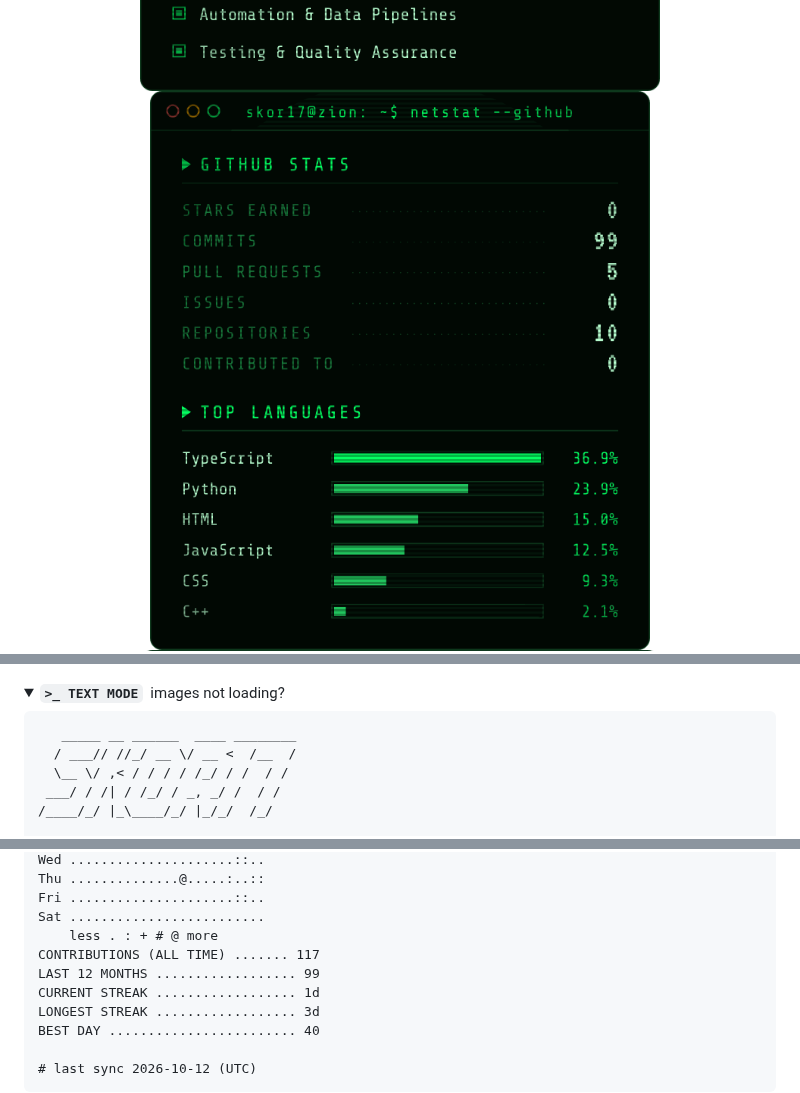
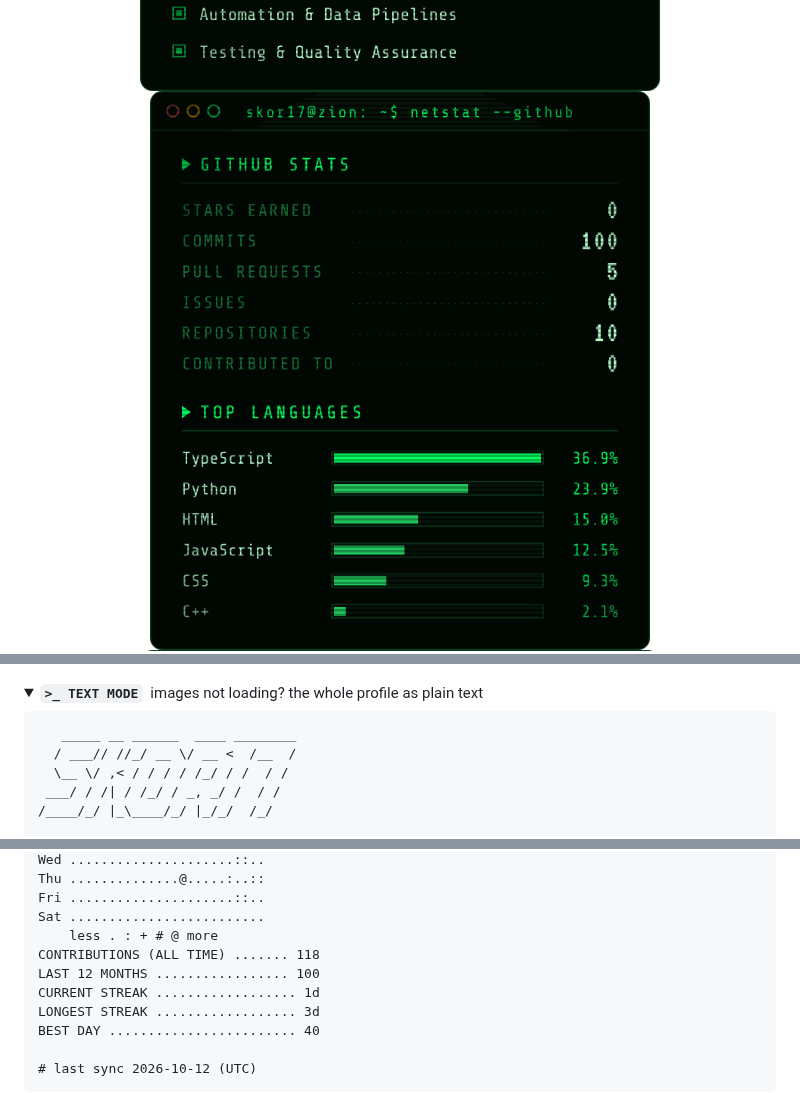
Before and after one commit to Skor17/Skor17, a Markdown page: README.md, 3 parts joined by grey strips. Rendered like a GitHub page; pictures changed too: assets/cards/activity.png, assets/cards/stats.png; folded sections open.

Commit message:
chore: sync matrix cards [skip ci]

````diff
--- a/README.md
+++ b/README.md
@@ -21,7 +21,7 @@
 </p>
 
 <details>
-<summary><b><code>&gt;_ TEXT MODE</code></b> &nbsp;images not loading?</summary>
+<summary><b><code>&gt;_ TEXT MODE</code></b> &nbsp;images not loading? the whole profile as plain text</summary>
 
 ```text
    _____ __ ______  ____ ________
@@ -104,8 +104,8 @@ Thu ..............@.....:..::
 Fri .....................::..
 Sat .........................
     less . : + # @ more
-CONTRIBUTIONS (ALL TIME) ....... 117
-LAST 12 MONTHS .................. 99
+CONTRIBUTIONS (ALL TIME) ....... 118
+LAST 12 MONTHS ................. 100
 CURRENT STREAK .................. 1d
 LONGEST STREAK .................. 3d
 BEST DAY ........................ 40
````
Also changed, not shown: other parts of README.md (+1 -1 lines), 1 other file.
